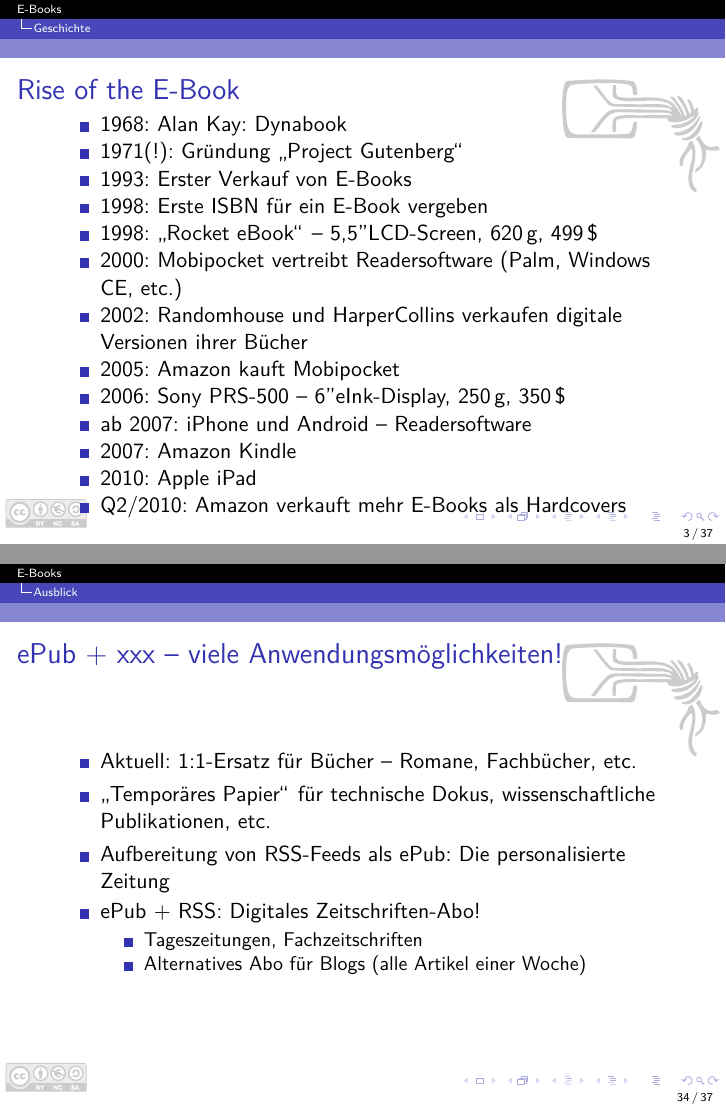
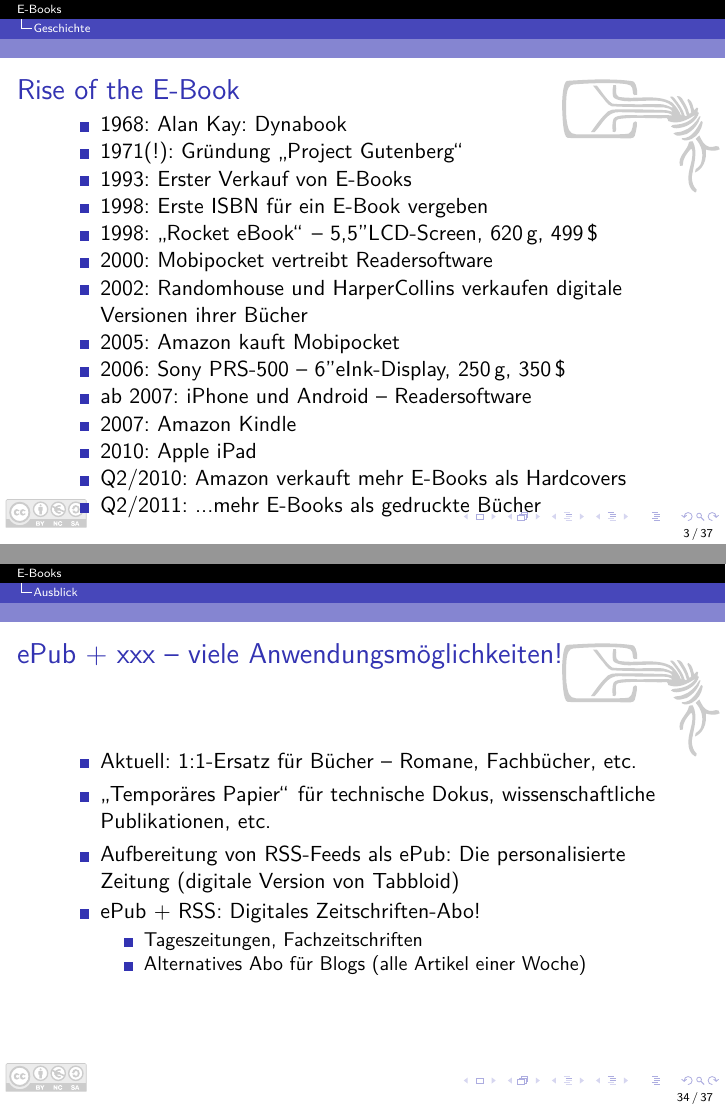
Before and after one commit to Skyr/Vortrag-EBooks, LaTeX slides (EBooks-cccs.tex, which reads eb-epub-ideen.tex, eb-geschichte.tex): pages 6 and 45 of 51, joined at a grey line. Compiled offline with pdfLaTeX.

Commit message:
Geschichte aktualisiert, Referenz auf individuelle Zeitung ergänzt

```diff
--- a/eb-epub-ideen.tex
+++ b/eb-epub-ideen.tex
@@ -2,7 +2,7 @@
 	\begin{itemize}
 		\item Aktuell: 1:1-Ersatz für Bücher -- Romane, Fachbücher, etc.
 		\item "`Temporäres Papier"' für technische Dokus, wissenschaftliche Publikationen, etc.
-		\item<2-> Aufbereitung von RSS-Feeds als ePub: Die personalisierte Zeitung
+		\item<2-> Aufbereitung von RSS-Feeds als ePub: Die personalisierte Zeitung (digitale Version von Tabbloid)
 		\item<3-> ePub + RSS: Digitales Zeitschriften-Abo!
 		\begin{itemize}
 			\item Tageszeitungen, Fachzeitschriften
--- a/eb-geschichte.tex
+++ b/eb-geschichte.tex
@@ -5,7 +5,7 @@
 		\item 1993: Erster Verkauf von E-Books
 		\item 1998: Erste ISBN für ein E-Book vergeben
 		\item<2-> 1998: "`Rocket eBook"' -- 5,5\dq LCD-Screen, 620\,g, 499\,\$
-		\item<2-> 2000: Mobipocket vertreibt Readersoftware (Palm, Windows CE, etc.)
+		\item<2-> 2000: Mobipocket vertreibt Readersoftware% (Palm, Windows CE, etc.)
 		\item<2-> 2002: Randomhouse und HarperCollins verkaufen digitale Versionen ihrer Bücher
 		\item<3-> 2005: Amazon kauft Mobipocket
 		\item<3-> 2006: Sony PRS-500 -- 6\dq eInk-Display, 250\,g, 350\,\$
```
Also changed, not shown: eb-geschichte.tex (1 more changed lines).
